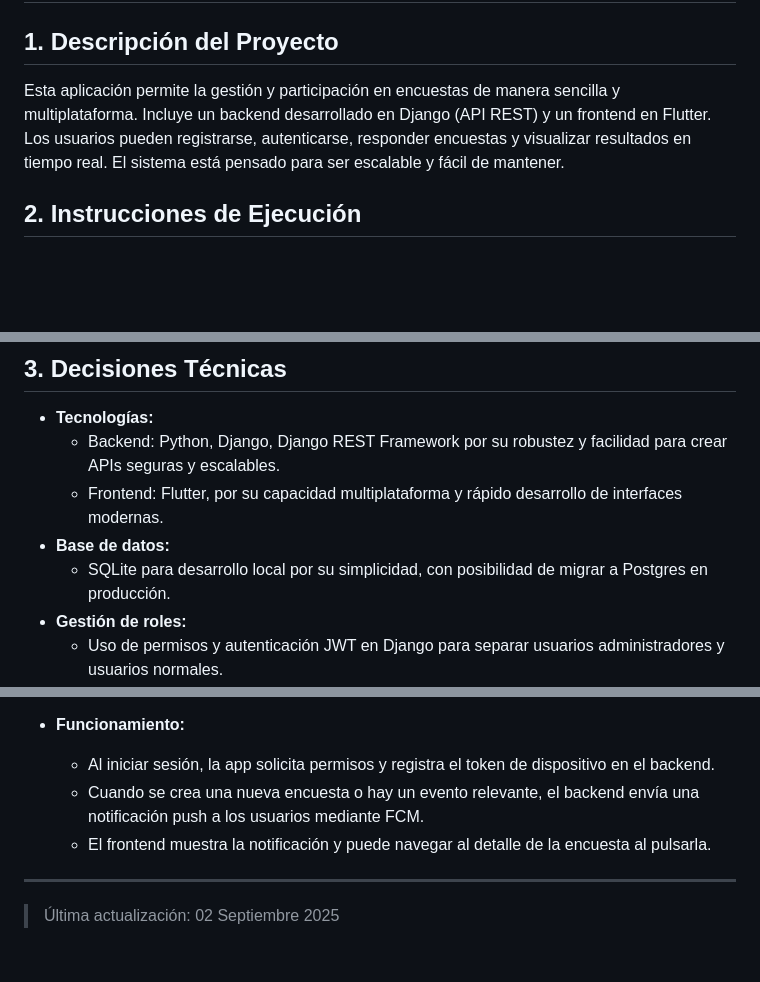
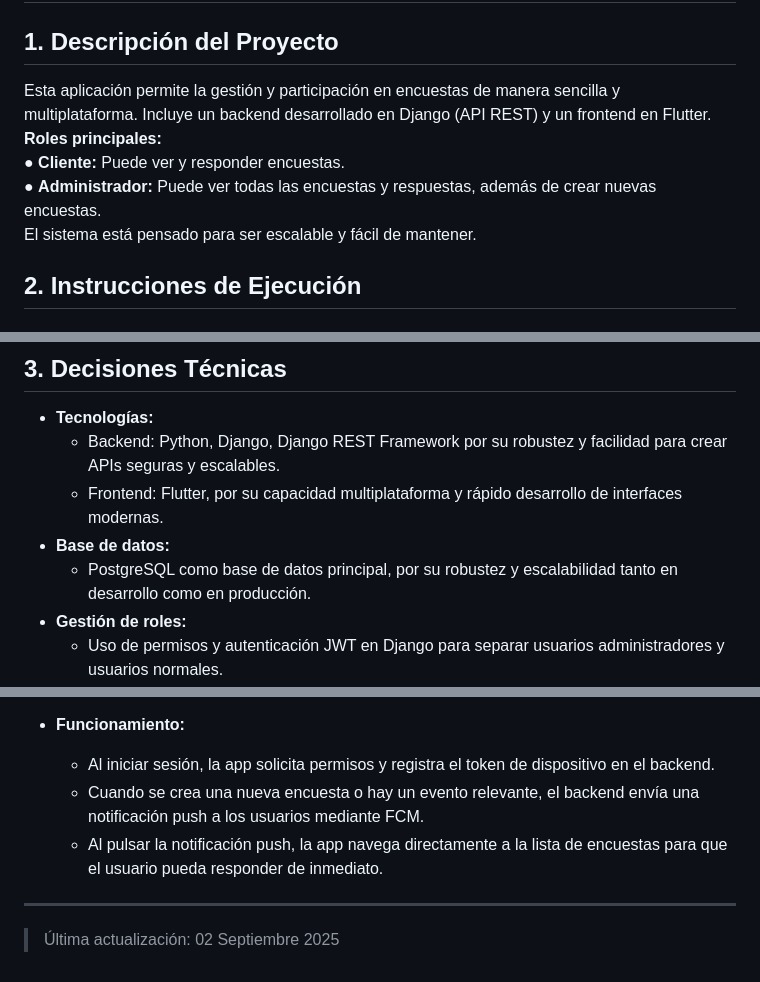
Before and after one commit to eliasDniel/APP_ENCUESTAS, a Markdown page: README.md, 3 parts joined by grey strips. GitHub-like rendering; blank space fills up the shorter version.

Commit message:
docs: cambios al README

```diff
--- a/README.md
+++ b/README.md
@@ -2,7 +2,11 @@
 
 ## 1. Descripción del Proyecto
 
-Esta aplicación permite la gestión y participación en encuestas de manera sencilla y multiplataforma. Incluye un backend desarrollado en Django (API REST) y un frontend en Flutter. Los usuarios pueden registrarse, autenticarse, responder encuestas y visualizar resultados en tiempo real. El sistema está pensado para ser escalable y fácil de mantener.
+Esta aplicación permite la gestión y participación en encuestas de manera sencilla y multiplataforma. Incluye un backend desarrollado en Django (API REST) y un frontend en Flutter.
+**Roles principales:**
+● **Cliente:** Puede ver y responder encuestas.
+● **Administrador:** Puede ver todas las encuestas y respuestas, además de crear nuevas encuestas.
+El sistema está pensado para ser escalable y fácil de mantener.
 
 ## 2. Instrucciones de Ejecución
 
@@ -50,7 +54,7 @@ Esta aplicación permite la gestión y participación en encuestas de manera sen
   - Backend: Python, Django, Django REST Framework por su robustez y facilidad para crear APIs seguras y escalables.
   - Frontend: Flutter, por su capacidad multiplataforma y rápido desarrollo de interfaces modernas.
 - **Base de datos:**
-  - SQLite para desarrollo local por su simplicidad, con posibilidad de migrar a Postgres en producción.
+  - PostgreSQL como base de datos principal, por su robustez y escalabilidad tanto en desarrollo como en producción.
 - **Gestión de roles:**
   - Uso de permisos y autenticación JWT en Django para separar usuarios administradores y usuarios normales.
 - **Arquitectura:**
@@ -103,7 +107,7 @@ Esta aplicación permite la gestión y participación en encuestas de manera sen
 - **Funcionamiento:**
   - Al iniciar sesión, la app solicita permisos y registra el token de dispositivo en el backend.
   - Cuando se crea una nueva encuesta o hay un evento relevante, el backend envía una notificación push a los usuarios mediante FCM.
-  - El frontend muestra la notificación y puede navegar al detalle de la encuesta al pulsarla.
+  - Al pulsar la notificación push, la app navega directamente a la lista de encuestas para que el usuario pueda responder de inmediato.
 
 ---
 
```
